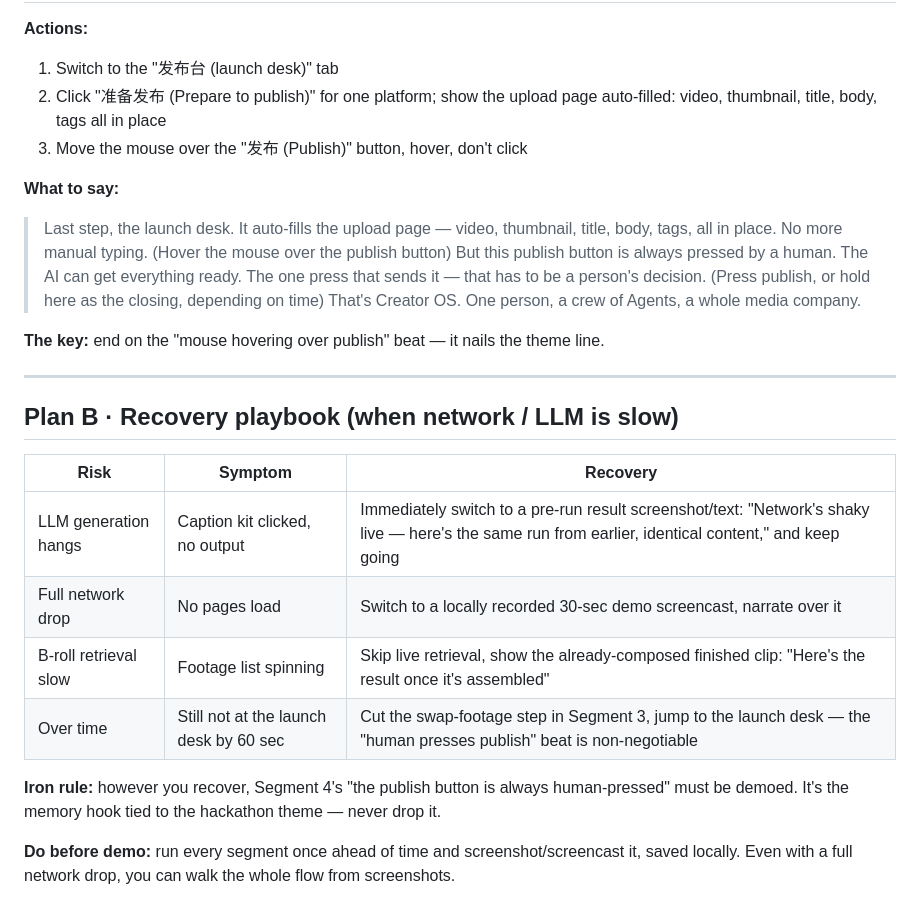
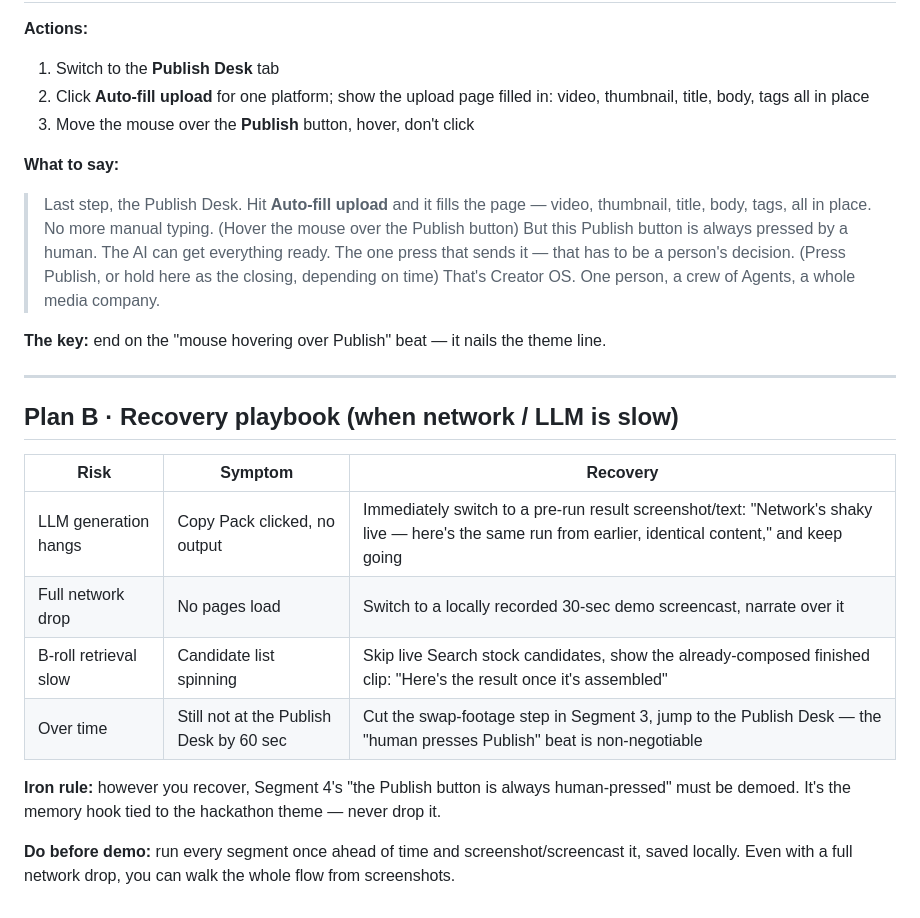
Before and after one commit to Shellylh123/creator-os, a Markdown page: pitch/demo-script-en.md, the part around one of its changes. GitHub-like rendering.

```diff
--- a/pitch/demo-script-en.md
+++ b/pitch/demo-script-en.md
@@ -67,17 +68,17 @@
 
 **Actions:**
-1. Switch to the "发布台 (launch desk)" tab
-2. Click "准备发布 (Prepare to publish)" for one platform; show the upload page auto-filled: video, thumbnail, title, body, tags all in place
-3. Move the mouse over the "发布 (Publish)" button, hover, don't click
+1. Switch to the **Publish Desk** tab
+2. Click **Auto-fill upload** for one platform; show the upload page filled in: video, thumbnail, title, body, tags all in place
+3. Move the mouse over the **Publish** button, hover, don't click
 
 **What to say:**
-> Last step, the launch desk. It auto-fills the upload page — video, thumbnail, title, body, tags, all in place. No more manual typing.
-> (Hover the mouse over the publish button)
-> But this publish button is always pressed by a human. The AI can get everything ready. The one press that sends it — that has to be a person's decision.
-> (Press publish, or hold here as the closing, depending on time)
+> Last step, the Publish Desk. Hit **Auto-fill upload** and it fills the page — video, thumbnail, title, body, tags, all in place. No more manual typing.
+> (Hover the mouse over the Publish button)
+> But this Publish button is always pressed by a human. The AI can get everything ready. The one press that sends it — that has to be a person's decision.
+> (Press Publish, or hold here as the closing, depending on time)
 > That's Creator OS. One person, a crew of Agents, a whole media company.
 
-**The key:** end on the "mouse hovering over publish" beat — it nails the theme line.
+**The key:** end on the "mouse hovering over Publish" beat — it nails the theme line.
 
 ---
 
@@ -85,11 +86,11 @@
 
 | Risk | Symptom | Recovery |
 |---|---|---|
-| LLM generation hangs | Caption kit clicked, no output | Immediately switch to a pre-run result screenshot/text: "Network's shaky live — here's the same run from earlier, identical content," and keep going |
+| LLM generation hangs | Copy Pack clicked, no output | Immediately switch to a pre-run result screenshot/text: "Network's shaky live — here's the same run from earlier, identical content," and keep going |
 | Full network drop | No pages load | Switch to a locally recorded 30-sec demo screencast, narrate over it |
-| B-roll retrieval slow | Footage list spinning | Skip live retrieval, show the already-composed finished clip: "Here's the result once it's assembled" |
-| Over time | Still not at the launch desk by 60 sec | Cut the swap-footage step in Segment 3, jump to the launch desk — the "human presses publish" beat is non-negotiable |
+| B-roll retrieval slow | Candidate list spinning | Skip live Search stock candidates, show the already-composed finished clip: "Here's the result once it's assembled" |
+| Over time | Still not at the Publish Desk by 60 sec | Cut the swap-footage step in Segment 3, jump to the Publish Desk — the "human presses Publish" beat is non-negotiable |
 
-**Iron rule:** however you recover, Segment 4's "the publish button is always human-pressed" must be demoed. It's the memory hook tied to the hackathon theme — never drop it.
+**Iron rule:** however you recover, Segment 4's "the Publish button is always human-pressed" must be demoed. It's the memory hook tied to the hackathon theme — never drop it.
 
 **Do before demo:** run every segment once ahead of time and screenshot/screencast it, saved locally. Even with a full network drop, you can walk the whole flow from screenshots.
```
Also changed, not shown: other parts of pitch/demo-script-en.md (+16 -15 lines).
